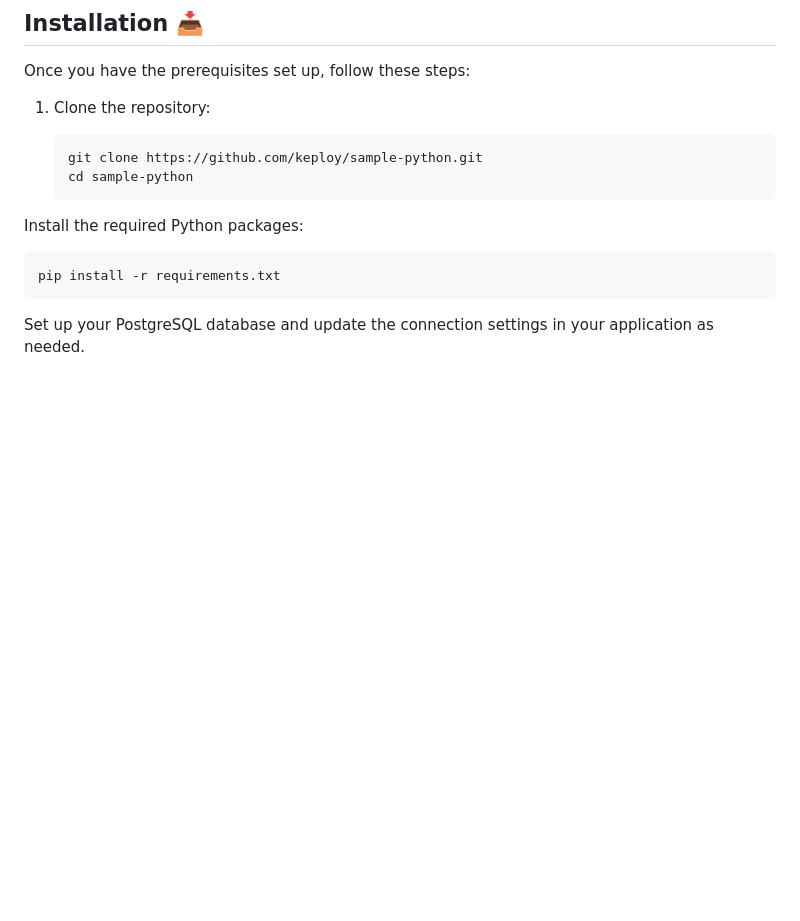
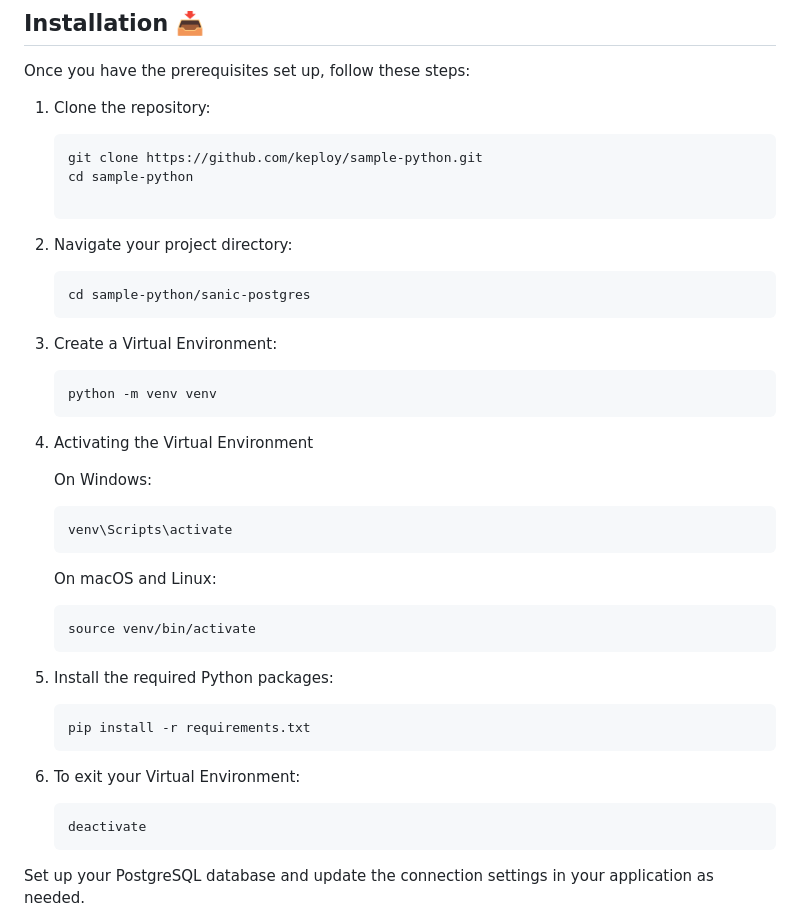
Before and after one commit to keploy/samples-python, a Markdown page: sanic-postgres/README.md, the part around the change. GitHub-like rendering; blank space fills up the shorter version.

Commit message:
Improvement of the DOCS SP
Signed-off-by: V-Silpin <varun.mohanta323@gmail.com>

````diff
--- a/sanic-postgres/README.md
+++ b/sanic-postgres/README.md
@@ -36,11 +36,41 @@ Once you have the prerequisites set up, follow these steps:
    ```bash
    git clone https://github.com/keploy/sample-python.git
    cd sample-python
-Install the required Python packages:
 
-```bash
-pip install -r requirements.txt
-```
+2. Navigate your project directory:
+
+    ```bash
+    cd sample-python/sanic-postgres
+    ```
+
+3. Create a Virtual Environment:
+
+    ```bash
+    python -m venv venv
+    ```
+4. Activating the Virtual Environment
+
+    On Windows:
+
+    ```bash
+    venv\Scripts\activate
+    ```
+
+    On macOS and Linux:
+
+    ```bash
+    source venv/bin/activate
+    ```
+5. Install the required Python packages:
+
+    ```bash
+    pip install -r requirements.txt
+    ```
+6. To exit your Virtual Environment:
+
+    ```bash
+    deactivate
+    ```
 
 Set up your PostgreSQL database and update the connection settings in your application as needed.
 
````
